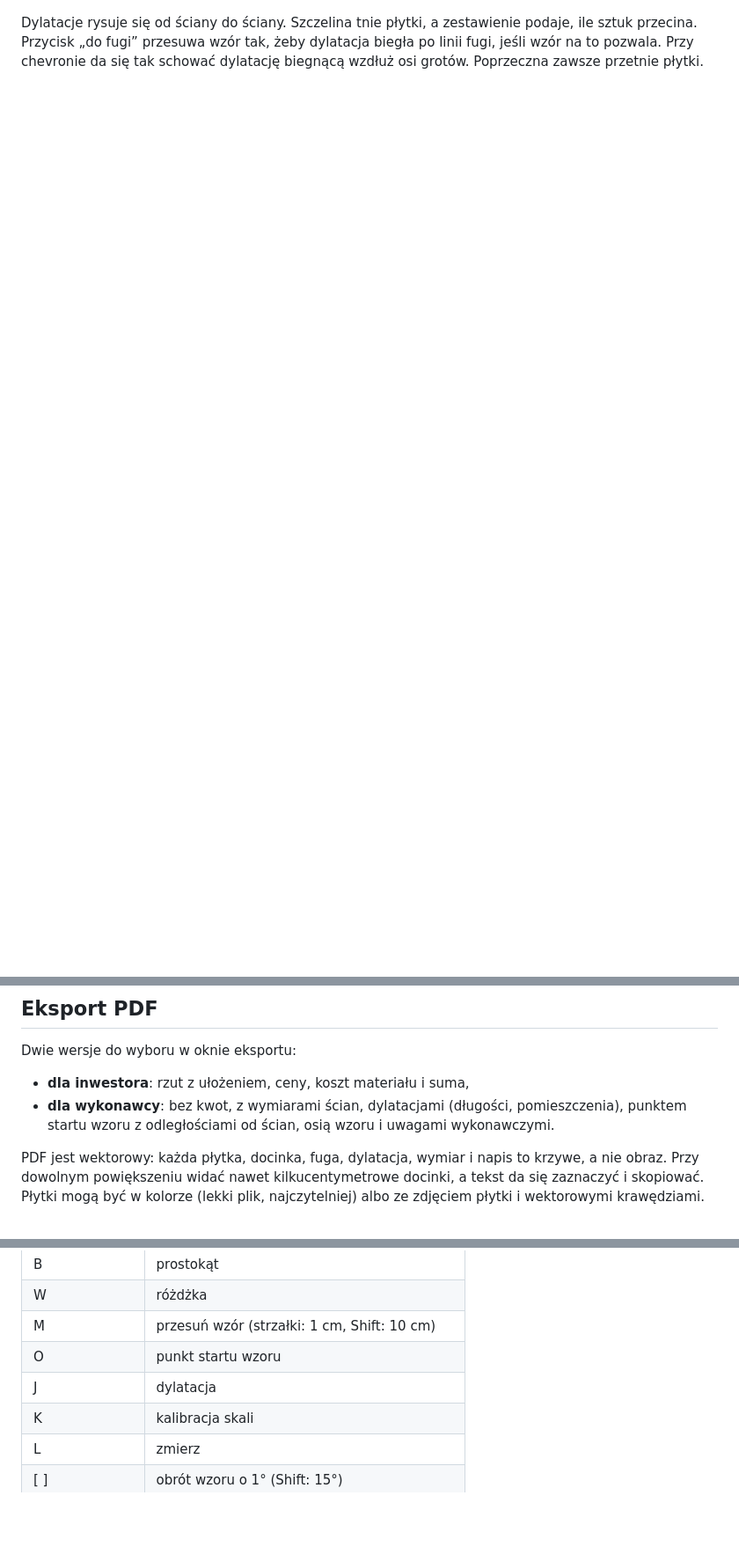
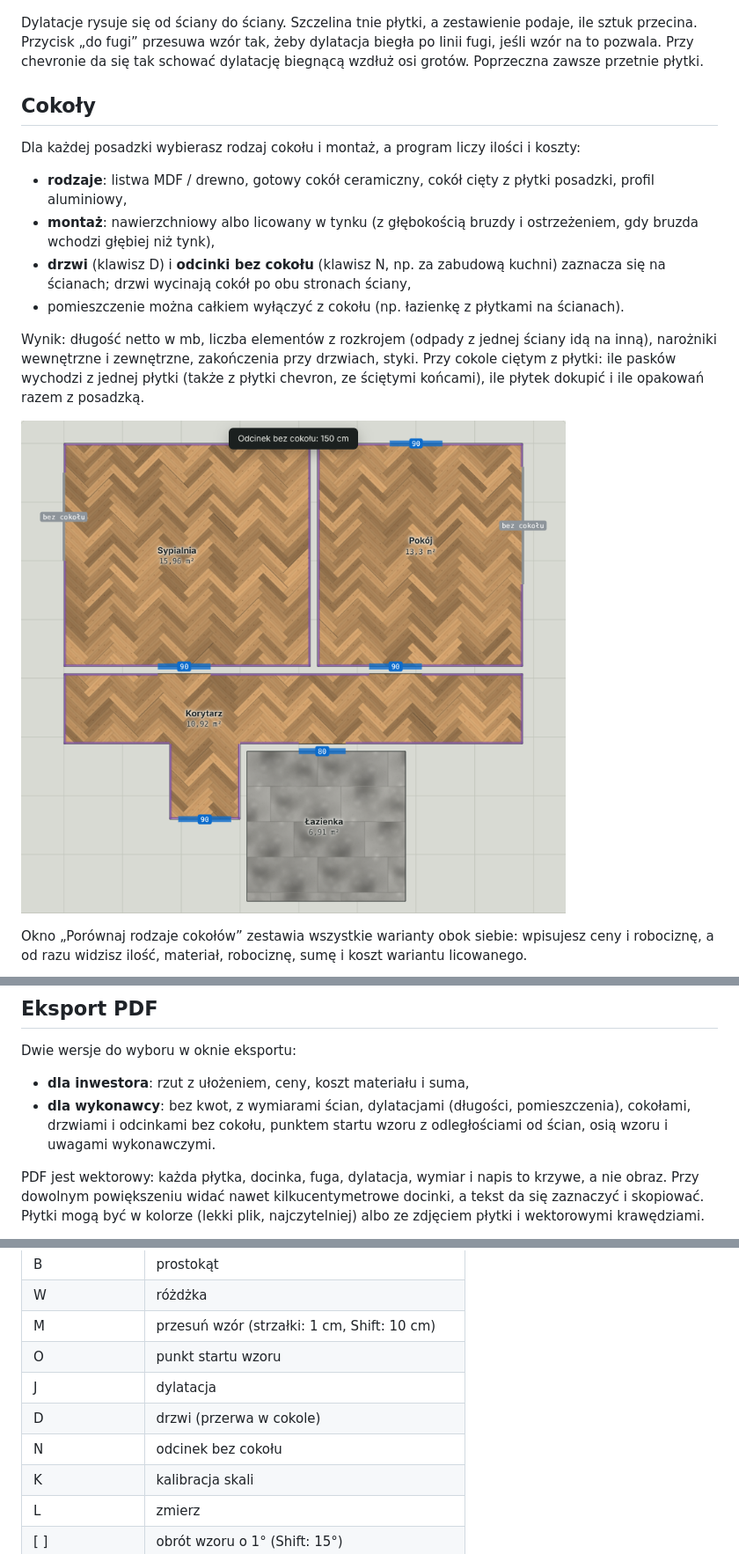
Before and after one commit to mikebronka/fugomat, a Markdown page: README.md, 3 parts joined by grey strips. Shown: that part at 88% size. Drawn GitHub-style; pictures changed too: docs/cokoly-rzut.png (added); blank space fills up the shorter version.

Commit message:
Cokoły: rodzaje, montaż, drzwi i przerwy, porównanie wariantów, eksport

```diff
--- a/README.md
+++ b/README.md
@@ -45,3 +45,18 @@ Podgląd docinek (klawisz C) koloruje płytki docięte, a na czerwono te węższ
 
 Dylatacje rysuje się od ściany do ściany. Szczelina tnie płytki, a zestawienie podaje, ile sztuk przecina. Przycisk „do fugi” przesuwa wzór tak, żeby dylatacja biegła po linii fugi, jeśli wzór na to pozwala. Przy chevronie da się tak schować dylatację biegnącą wzdłuż osi grotów. Poprzeczna zawsze przetnie płytki.
 
+## Cokoły
+
+Dla każdej posadzki wybierasz rodzaj cokołu i montaż, a program liczy ilości i koszty:
+
+- **rodzaje**: listwa MDF / drewno, gotowy cokół ceramiczny, cokół cięty z płytki posadzki, profil aluminiowy,
+- **montaż**: nawierzchniowy albo licowany w tynku (z głębokością bruzdy i ostrzeżeniem, gdy bruzda wchodzi głębiej niż tynk),
+- **drzwi** (klawisz D) i **odcinki bez cokołu** (klawisz N, np. za zabudową kuchni) zaznacza się na ścianach; drzwi wycinają cokół po obu stronach ściany,
+- pomieszczenie można całkiem wyłączyć z cokołu (np. łazienkę z płytkami na ścianach).
+
+Wynik: długość netto w mb, liczba elementów z rozkrojem (odpady z jednej ściany idą na inną), narożniki wewnętrzne i zewnętrzne, zakończenia przy drzwiach, styki. Przy cokole ciętym z płytki: ile pasków wychodzi z jednej płytki (także z płytki chevron, ze ściętymi końcami), ile płytek dokupić i ile opakowań razem z posadzką.
+
+[![Cokół na rzucie, drzwi i odcinki bez cokołu](docs/cokoly-rzut.png)](https://github.com/mikebronka/fugomat/blob/main/docs/cokoly-rzut.png)
+
+Okno „Porównaj rodzaje cokołów” zestawia wszystkie warianty obok siebie: wpisujesz ceny i robociznę, a od razu widzisz ilość, materiał, robociznę, sumę i koszt wariantu licowanego.
+
@@ -54,7 +71,7 @@ Dylatacje rysuje się od ściany do ściany. Szczelina tnie płytki, a zestawien
 Dwie wersje do wyboru w oknie eksportu:
 
 - **dla inwestora**: rzut z ułożeniem, ceny, koszt materiału i suma,
-- **dla wykonawcy**: bez kwot, z wymiarami ścian, dylatacjami (długości, pomieszczenia), punktem startu wzoru z odległościami od ścian, osią wzoru i uwagami wykonawczymi.
+- **dla wykonawcy**: bez kwot, z wymiarami ścian, dylatacjami (długości, pomieszczenia), cokołami, drzwiami i odcinkami bez cokołu, punktem startu wzoru z odległościami od ścian, osią wzoru i uwagami wykonawczymi.
 
 PDF jest wektorowy: każda płytka, docinka, fuga, dylatacja, wymiar i napis to krzywe, a nie obraz. Przy dowolnym powiększeniu widać nawet kilkucentymetrowe docinki, a tekst da się zaznaczyć i skopiować. Płytki mogą być w kolorze (lekki plik, najczytelniej) albo ze zdjęciem płytki i wektorowymi krawędziami.
 
@@ -91,6 +108,8 @@ Raz wpisaną płytkę (wymiar, fuga, kolory, wzór, zdjęcie, opakowanie, cena)
 | M | przesuń wzór (strzałki: 1 cm, Shift: 10 cm) |
 | O | punkt startu wzoru |
 | J | dylatacja |
+| D | drzwi (przerwa w cokole) |
+| N | odcinek bez cokołu |
 | K | kalibracja skali |
 | L | zmierz |
 | [ ] | obrót wzoru o 1° (Shift: 15°) |
```
Also changed, not shown: other parts of README.md (+2 -0 lines), docs/cokoly-porownanie.png (added), 1 other file.
